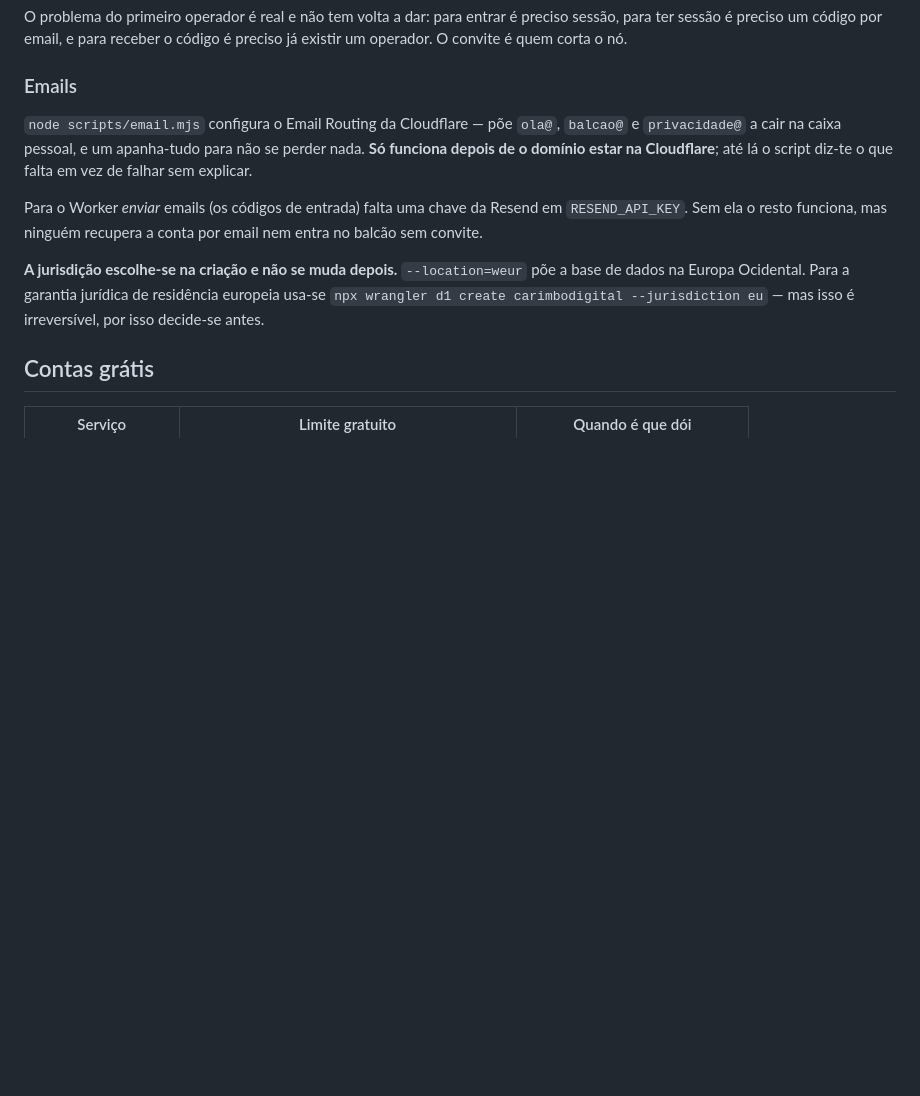
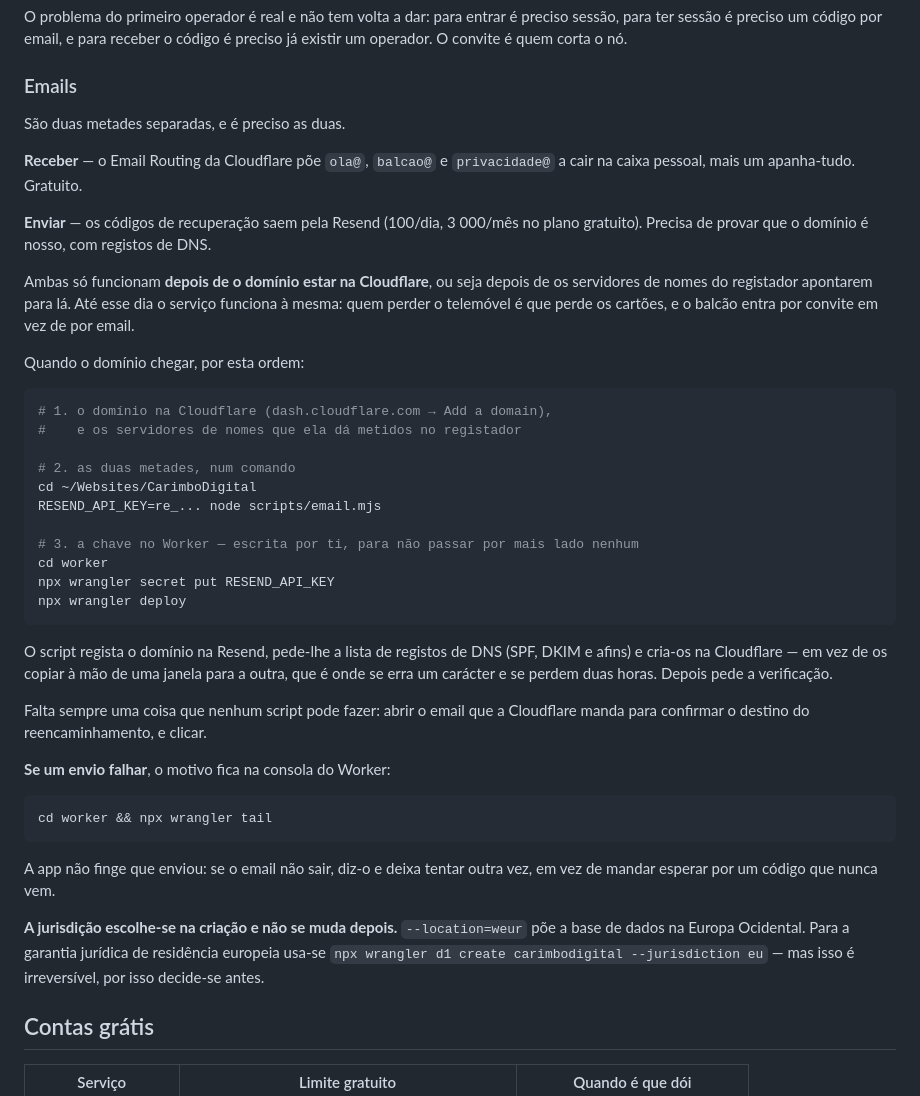
Before and after one commit to renatovalente5/CarimboDigital, a Markdown page: README.md, the part around the change. Drawn GitHub-style; blank space fills up the shorter version.

Commit message:
README: as duas metades do email, por ordem
Co-Authored-By: Claude Opus 5 <noreply@anthropic.com>

````diff
--- a/README.md
+++ b/README.md
@@ -132,15 +132,52 @@ o código é preciso já existir um operador. O convite é quem corta o nó.
 
 ### Emails
 
-`node scripts/email.mjs` configura o Email Routing da Cloudflare — põe
-`ola@`, `balcao@` e `privacidade@` a cair na caixa pessoal, e um apanha-tudo
-para não se perder nada. **Só funciona depois de o domínio estar na
-Cloudflare**; até lá o script diz-te o que falta em vez de falhar sem
-explicar.
+São duas metades separadas, e é preciso as duas.
 
-Para o Worker *enviar* emails (os códigos de entrada) falta uma chave da
-Resend em `RESEND_API_KEY`. Sem ela o resto funciona, mas ninguém recupera a
-conta por email nem entra no balcão sem convite.
+**Receber** — o Email Routing da Cloudflare põe `ola@`, `balcao@` e
+`privacidade@` a cair na caixa pessoal, mais um apanha-tudo. Gratuito.
+
+**Enviar** — os códigos de recuperação saem pela Resend (100/dia, 3 000/mês
+no plano gratuito). Precisa de provar que o domínio é nosso, com registos de
+DNS.
+
+Ambas só funcionam **depois de o domínio estar na Cloudflare**, ou seja
+depois de os servidores de nomes do registador apontarem para lá. Até esse
+dia o serviço funciona à mesma: quem perder o telemóvel é que perde os
+cartões, e o balcão entra por convite em vez de por email.
+
+Quando o domínio chegar, por esta ordem:
+
+```bash
+# 1. o domínio na Cloudflare (dash.cloudflare.com → Add a domain),
+#    e os servidores de nomes que ela dá metidos no registador
+
+# 2. as duas metades, num comando
+cd ~/Websites/CarimboDigital
+RESEND_API_KEY=re_... node scripts/email.mjs
+
+# 3. a chave no Worker — escrita por ti, para não passar por mais lado nenhum
+cd worker
+npx wrangler secret put RESEND_API_KEY
+npx wrangler deploy
+```
+
+O script regista o domínio na Resend, pede-lhe a lista de registos de DNS
+(SPF, DKIM e afins) e cria-os na Cloudflare — em vez de os copiar à mão de
+uma janela para a outra, que é onde se erra um carácter e se perdem duas
+horas. Depois pede a verificação.
+
+Falta sempre uma coisa que nenhum script pode fazer: abrir o email que a
+Cloudflare manda para confirmar o destino do reencaminhamento, e clicar.
+
+**Se um envio falhar**, o motivo fica na consola do Worker:
+
+```bash
+cd worker && npx wrangler tail
+```
+
+A app não finge que enviou: se o email não sair, diz-o e deixa tentar outra
+vez, em vez de mandar esperar por um código que nunca vem.
 
 **A jurisdição escolhe-se na criação e não se muda depois.** `--location=weur`
 põe a base de dados na Europa Ocidental. Para a garantia jurídica de
````
